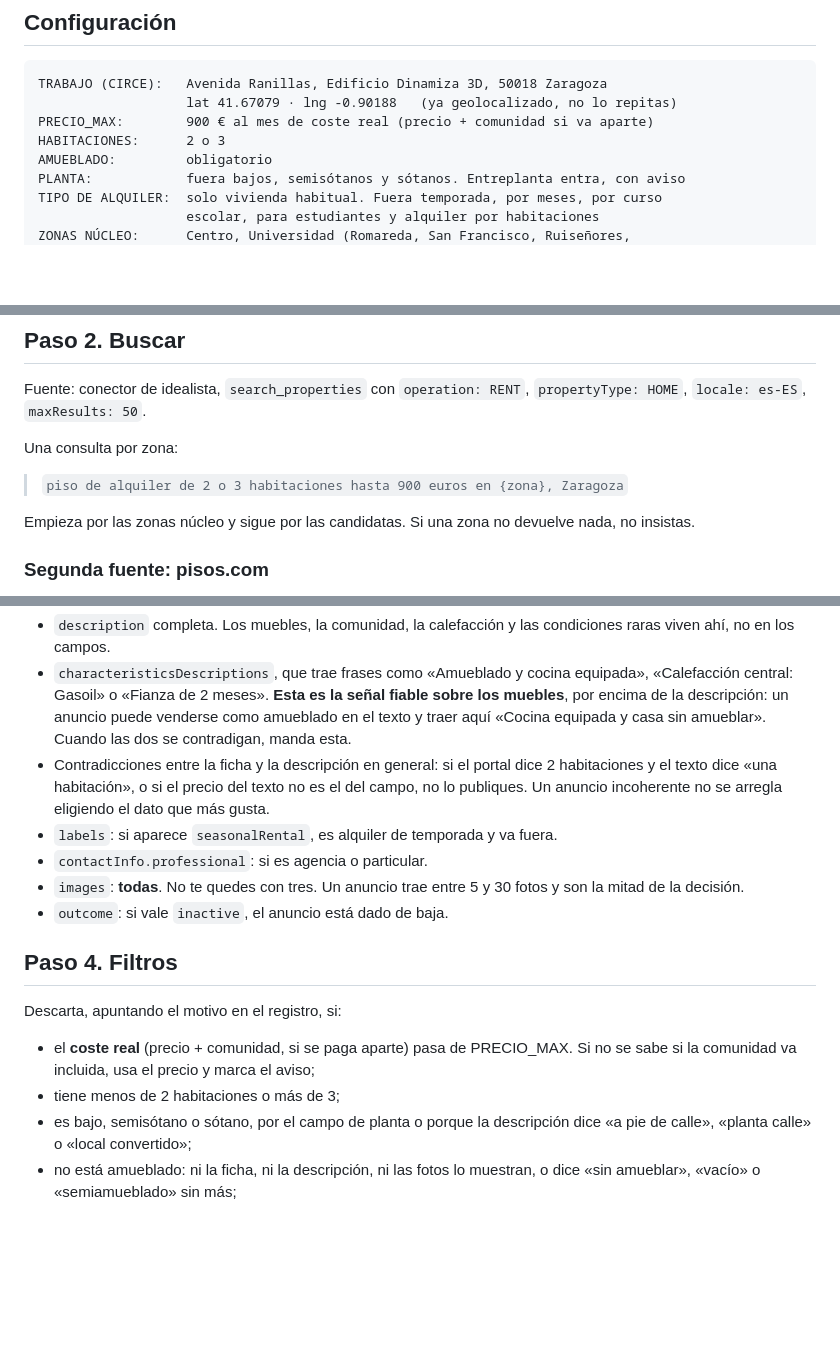
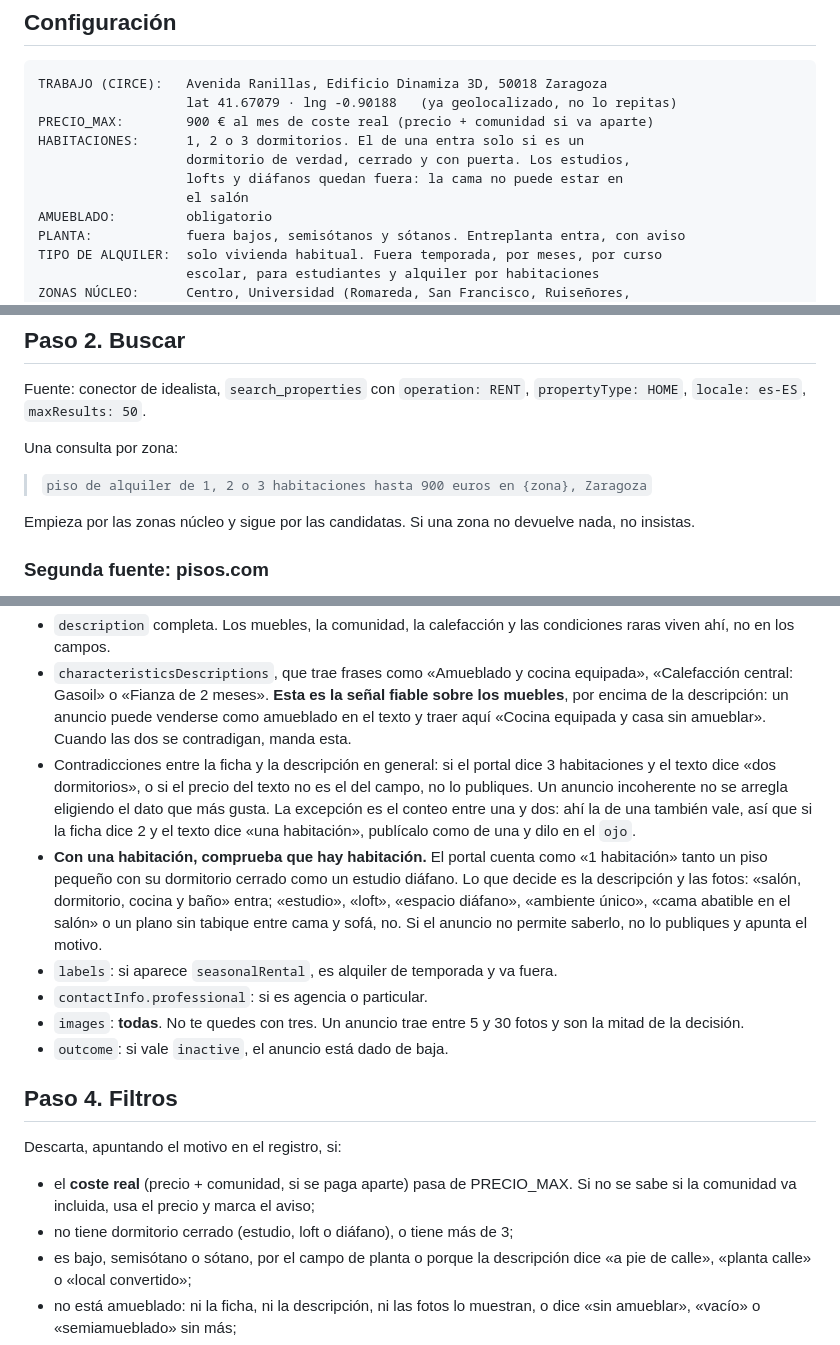
Before and after one commit to tresvsdos/radar-pisos, a Markdown page: TAREA-DIARIA.md, 3 parts joined by grey strips. GitHub-like rendering; blank space fills up the shorter version.

Commit message:
Admitir pisos de una habitación, pero no estudios
Íñigo pide abrir el filtro a viviendas de un dormitorio con una
condición: que sea un dormitorio cerrado y con puerta. La cama no puede
estar en el salón, así que estudios, lofts y diáfanos siguen fuera.

- HABITACIONES pasa de "2 o 3" a "1, 2 o 3", con la condición escrita.
- La consulta por zona pide ahora 1, 2 o 3 habitaciones.
- El filtro de descarte ya no mira el número mínimo, mira si hay
  dormitorio cerrado.
- El portal cuenta igual un piso pequeño con dormitorio que un estudio,
  así que se añade cómo distinguirlos: mandan la descripción y las
  fotos, y si el anuncio no permite saberlo, no se publica.
- El ejemplo de incoherencia entre ficha y texto se mueve al conteo 3/2,
  porque el de 2/1 ya no descarta: se publica como de una y se avisa.

Co-Authored-By: Claude Opus 5 <noreply@anthropic.com>
Claude-Session: https://claude.ai/code/session_01KQcrcCrEZNmzKZUqPzTBTN

```diff
--- a/TAREA-DIARIA.md
+++ b/TAREA-DIARIA.md
@@ -69,7 +69,10 @@ anterior: el contenido se truncaba y llegaba roto. Aquí solo escribes JSON.
 TRABAJO (CIRCE):   Avenida Ranillas, Edificio Dinamiza 3D, 50018 Zaragoza
                    lat 41.67079 · lng -0.90188   (ya geolocalizado, no lo repitas)
 PRECIO_MAX:        900 € al mes de coste real (precio + comunidad si va aparte)
-HABITACIONES:      2 o 3
+HABITACIONES:      1, 2 o 3 dormitorios. El de una entra solo si es un
+                   dormitorio de verdad, cerrado y con puerta. Los estudios,
+                   lofts y diáfanos quedan fuera: la cama no puede estar en
+                   el salón
 AMUEBLADO:         obligatorio
 PLANTA:            fuera bajos, semisótanos y sótanos. Entreplanta entra, con aviso
 TIPO DE ALQUILER:  solo vivienda habitual. Fuera temporada, por meses, por curso
@@ -111,7 +114,7 @@ Fuente: conector de idealista, `search_properties` con `operation: RENT`,
 
 Una consulta por zona:
 
-> `piso de alquiler de 2 o 3 habitaciones hasta 900 euros en {zona}, Zaragoza`
+> `piso de alquiler de 1, 2 o 3 habitaciones hasta 900 euros en {zona}, Zaragoza`
 
 Empieza por las zonas núcleo y sigue por las candidatas. Si una zona no devuelve
 nada, no insistas.
@@ -207,9 +210,17 @@ De ahí sacas lo que no viene en la búsqueda y es lo que de verdad decide:
   puede venderse como amueblado en el texto y traer aquí «Cocina equipada y casa
   sin amueblar». Cuando las dos se contradigan, manda esta.
 - Contradicciones entre la ficha y la descripción en general: si el portal dice
-  2 habitaciones y el texto dice «una habitación», o si el precio del texto no
+  3 habitaciones y el texto dice «dos dormitorios», o si el precio del texto no
   es el del campo, no lo publiques. Un anuncio incoherente no se arregla
-  eligiendo el dato que más gusta.
+  eligiendo el dato que más gusta. La excepción es el conteo entre una y dos:
+  ahí la de una también vale, así que si la ficha dice 2 y el texto dice «una
+  habitación», publícalo como de una y dilo en el `ojo`.
+- **Con una habitación, comprueba que hay habitación.** El portal cuenta como
+  «1 habitación» tanto un piso pequeño con su dormitorio cerrado como un estudio
+  diáfano. Lo que decide es la descripción y las fotos: «salón, dormitorio,
+  cocina y baño» entra; «estudio», «loft», «espacio diáfano», «ambiente único»,
+  «cama abatible en el salón» o un plano sin tabique entre cama y sofá, no. Si
+  el anuncio no permite saberlo, no lo publiques y apunta el motivo.
 - `labels`: si aparece `seasonalRental`, es alquiler de temporada y va fuera.
 - `contactInfo.professional`: si es agencia o particular.
 - `images`: **todas**. No te quedes con tres. Un anuncio trae entre 5 y 30 fotos
@@ -222,7 +233,7 @@ Descarta, apuntando el motivo en el registro, si:
 
 - el **coste real** (precio + comunidad, si se paga aparte) pasa de PRECIO_MAX.
   Si no se sabe si la comunidad va incluida, usa el precio y marca el aviso;
-- tiene menos de 2 habitaciones o más de 3;
+- no tiene dormitorio cerrado (estudio, loft o diáfano), o tiene más de 3;
 - es bajo, semisótano o sótano, por el campo de planta o porque la descripción
   dice «a pie de calle», «planta calle» o «local convertido»;
 - no está amueblado: ni la ficha, ni la descripción, ni las fotos lo muestran, o
```
